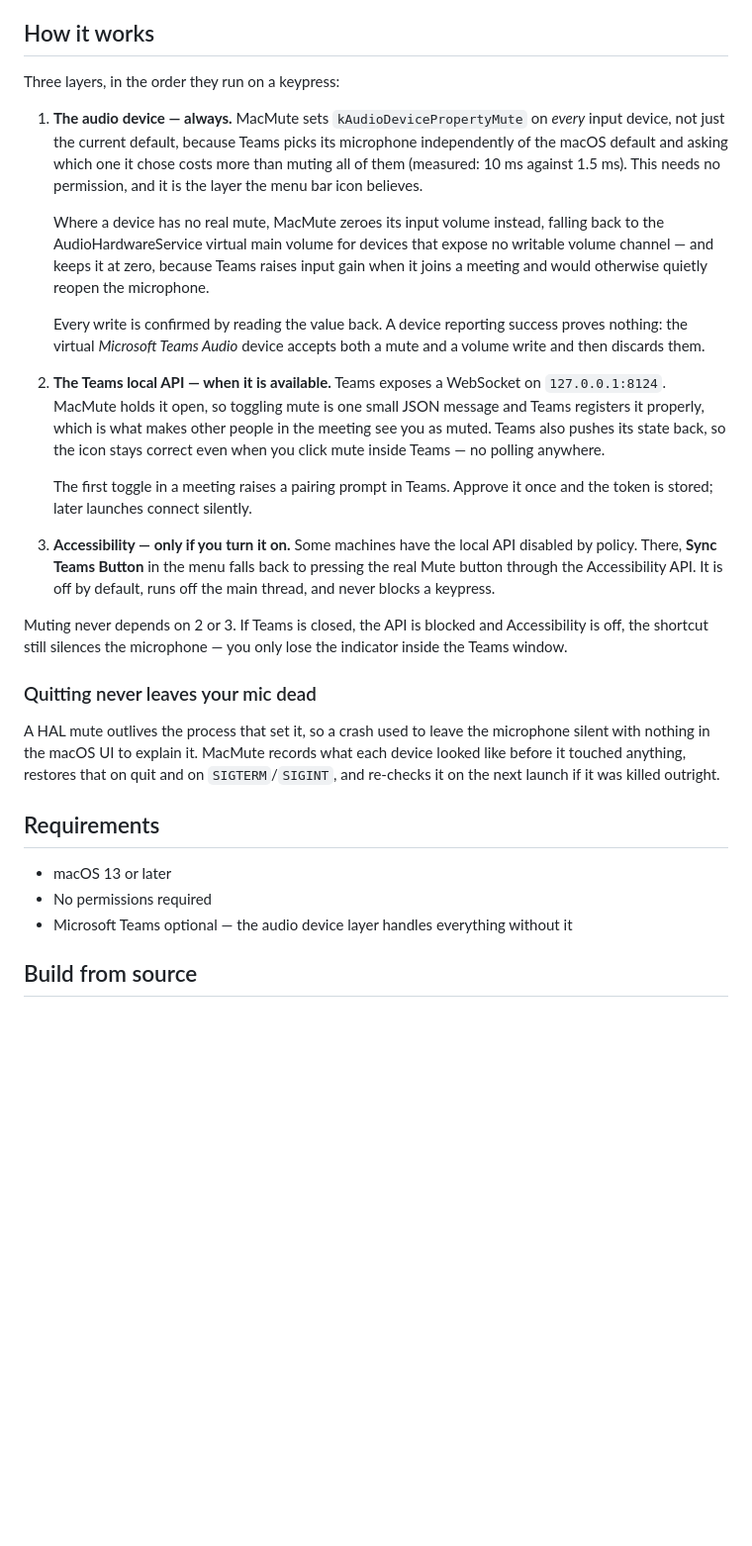
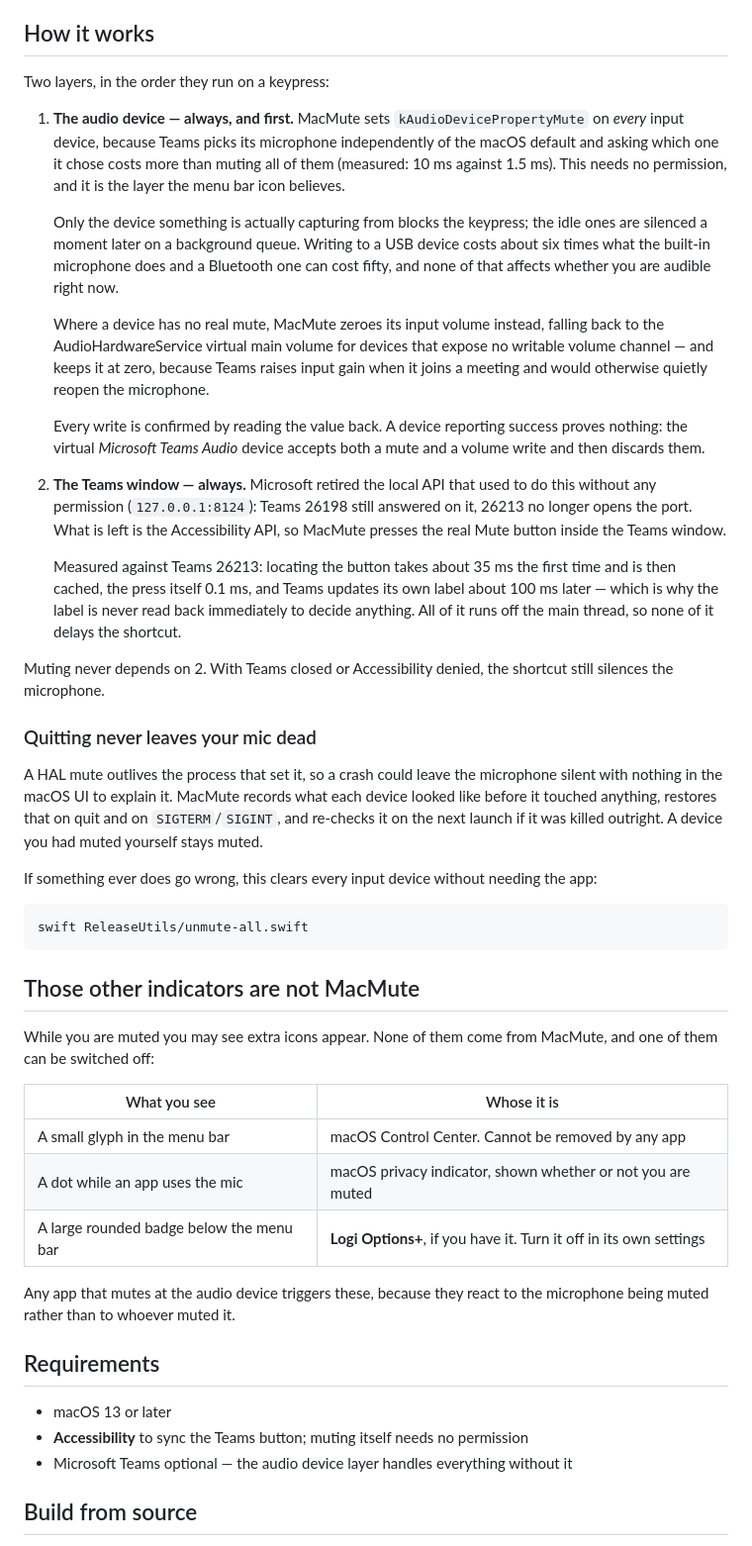
Before and after one commit to TuanBT/MacMute, a Markdown page: README.md, the part around one of its changes. Shown at 99% size. Drawn GitHub-style; blank space fills up the shorter version.

Commit message:
Commit release

````diff
--- a/README.md
+++ b/README.md
@@ -56,52 +85,73 @@ or quit.
 
 ## How it works
 
-Three layers, in the order they run on a keypress:
+Two layers, in the order they run on a keypress:
 
-1. **The audio device — always.** MacMute sets `kAudioDevicePropertyMute` on *every*
-   input device, not just the current default, because Teams picks its microphone
-   independently of the macOS default and asking which one it chose costs more than
-   muting all of them (measured: 10 ms against 1.5 ms). This needs no permission, and
-   it is the layer the menu bar icon believes.
+1. **The audio device — always, and first.** MacMute sets `kAudioDevicePropertyMute` on
+   *every* input device, because Teams picks its microphone independently of the macOS
+   default and asking which one it chose costs more than muting all of them (measured:
+   10 ms against 1.5 ms). This needs no permission, and it is the layer the menu bar
+   icon believes.
 
-   Where a device has no real mute, MacMute zeroes its input volume instead, falling
-   back to the AudioHardwareService virtual main volume for devices that expose no
-   writable volume channel — and keeps it at zero, because Teams raises input gain when
-   it joins a meeting and would otherwise quietly reopen the microphone.
+   Only the device something is actually capturing from blocks the keypress; the idle
+   ones are silenced a moment later on a background queue. Writing to a USB device costs
+   about six times what the built-in microphone does and a Bluetooth one can cost fifty,
+   and none of that affects whether you are audible right now.
 
-   Every write is confirmed by reading the value back. A device reporting success
-   proves nothing: the virtual *Microsoft Teams Audio* device accepts both a mute and a
-   volume write and then discards them.
+   Where a device has no real mute, MacMute zeroes its input volume instead, falling back
+   to the AudioHardwareService virtual main volume for devices that expose no writable
+   volume channel — and keeps it at zero, because Teams raises input gain when it joins a
+   meeting and would otherwise quietly reopen the microphone.
 
-2. **The Teams local API — when it is available.** Teams exposes a WebSocket on
-   `127.0.0.1:8124`. MacMute holds it open, so toggling mute is one small JSON message
-   and Teams registers it properly, which is what makes other people in the meeting see
-   you as muted. Teams also pushes its state back, so the icon stays correct even when
-   you click mute inside Teams — no polling anywhere.
+   Every write is confirmed by reading the value back. A device reporting success proves
+   nothing: the virtual *Microsoft Teams Audio* device accepts both a mute and a volume
+   write and then discards them.
 
-   The first toggle in a meeting raises a pairing prompt in Teams. Approve it once and
-   the token is stored; later launches connect silently.
+2. **The Teams window — always.** Microsoft retired the local API that used to do this
+   without any permission (`127.0.0.1:8124`): Teams 26198 still answered on it, 26213 no
+   longer opens the port. What is left is the Accessibility API, so MacMute presses the
+   real Mute button inside the Teams window.
 
-3. **Accessibility — only if you turn it on.** Some machines have the local API
-   disabled by policy. There, **Sync Teams Button** in the menu falls back to pressing
-   the real Mute button through the Accessibility API. It is off by default, runs off
-   the main thread, and never blocks a keypress.
+   Measured against Teams 26213: locating the button takes about 35 ms the first time and
+   is then cached, the press itself 0.1 ms, and Teams updates its own label about 100 ms
+   later — which is why the label is never read back immediately to decide anything. All
+   of it runs off the main thread, so none of it delays the shortcut.
 
-Muting never depends on 2 or 3. If Teams is closed, the API is blocked and Accessibility
-is off, the shortcut still silences the microphone — you only lose the indicator inside
-the Teams window.
+Muting never depends on 2. With Teams closed or Accessibility denied, the shortcut still
+silences the microphone.
 
 ### Quitting never leaves your mic dead
 
-A HAL mute outlives the process that set it, so a crash used to leave the microphone
-silent with nothing in the macOS UI to explain it. MacMute records what each device
-looked like before it touched anything, restores that on quit and on `SIGTERM`/`SIGINT`,
-and re-checks it on the next launch if it was killed outright.
+A HAL mute outlives the process that set it, so a crash could leave the microphone silent
+with nothing in the macOS UI to explain it. MacMute records what each device looked like
+before it touched anything, restores that on quit and on `SIGTERM`/`SIGINT`, and re-checks
+it on the next launch if it was killed outright. A device you had muted yourself stays
+muted.
+
+If something ever does go wrong, this clears every input device without needing the app:
+
+```bash
+swift ReleaseUtils/unmute-all.swift
+```
+
+## Those other indicators are not MacMute
+
+While you are muted you may see extra icons appear. None of them come from MacMute, and
+one of them can be switched off:
+
+| What you see | Whose it is |
+|---|---|
+| A small glyph in the menu bar | macOS Control Center. Cannot be removed by any app |
+| A dot while an app uses the mic | macOS privacy indicator, shown whether or not you are muted |
+| A large rounded badge below the menu bar | **Logi Options+**, if you have it. Turn it off in its own settings |
+
+Any app that mutes at the audio device triggers these, because they react to the
+microphone being muted rather than to whoever muted it.
 
 ## Requirements
 
 - macOS 13 or later
-- No permissions required
+- **Accessibility** to sync the Teams button; muting itself needs no permission
 - Microsoft Teams optional — the audio device layer handles everything without it
 
 ## Build from source
````
Also changed, not shown: other parts of README.md (+48 -12 lines), assets/menu.png, 15 other files.
